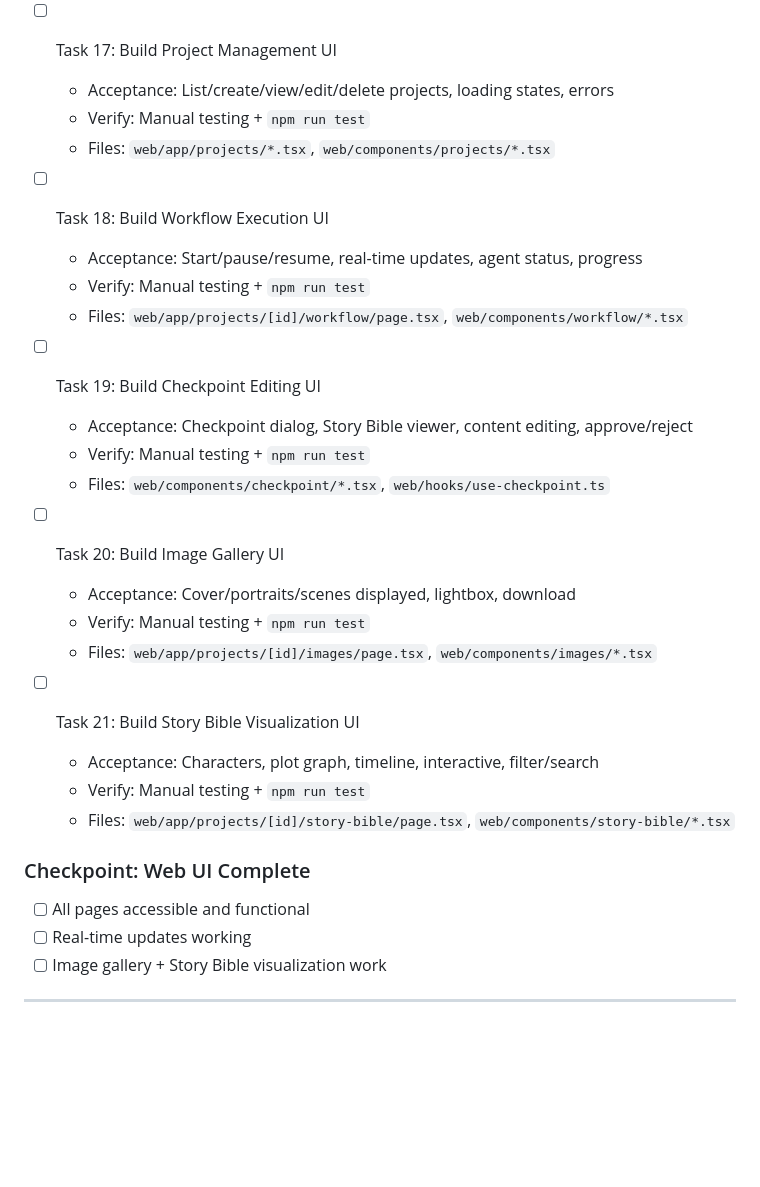
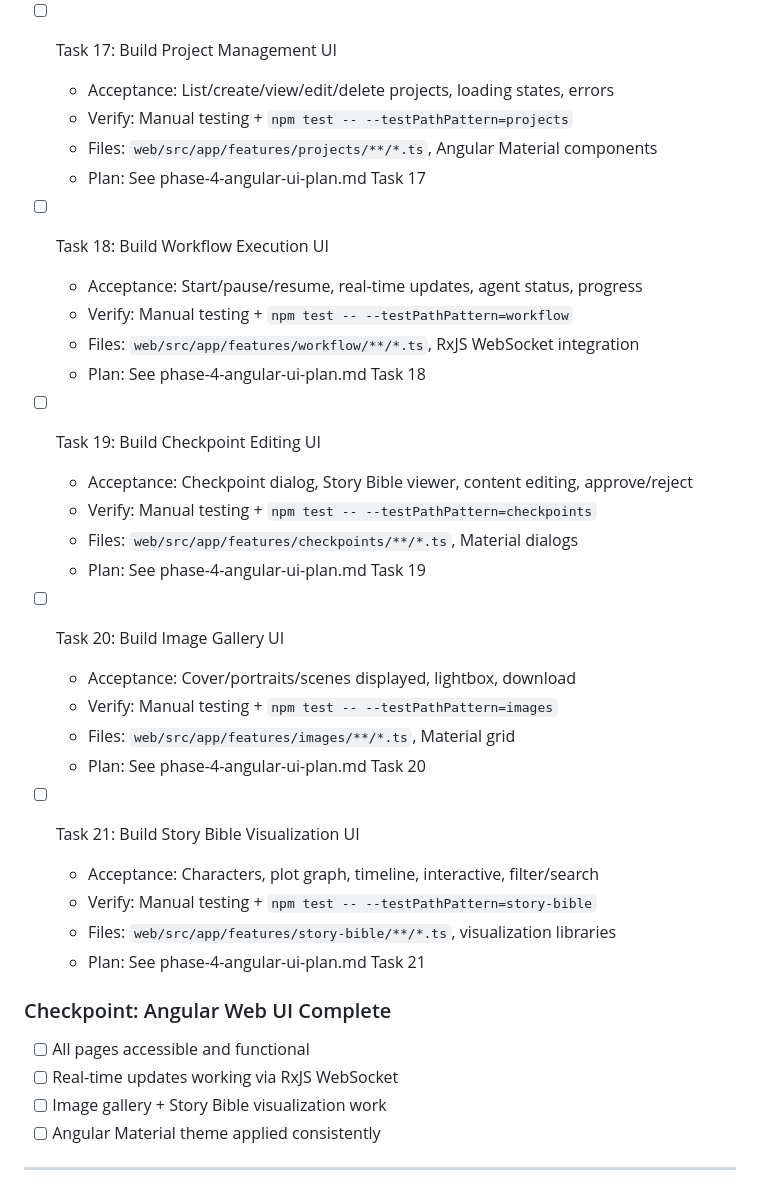
Before and after one commit to SyedMuhammadHunain/ai-storytelling-workspace, a Markdown page: ai-storytelling-workspace/tasks/todo.md, the part around one of its changes. GitHub-like rendering; blank space fills up the shorter version.

```diff
--- a/ai-storytelling-workspace/tasks/todo.md
+++ b/ai-storytelling-workspace/tasks/todo.md
@@ -125,33 +136,39 @@
 
 - [ ] Task 17: Build Project Management UI
   - Acceptance: List/create/view/edit/delete projects, loading states, errors
-  - Verify: Manual testing + `npm run test`
-  - Files: `web/app/projects/*.tsx`, `web/components/projects/*.tsx`
+  - Verify: Manual testing + `npm test -- --testPathPattern=projects`
+  - Files: `web/src/app/features/projects/**/*.ts`, Angular Material components
+  - Plan: See phase-4-angular-ui-plan.md Task 17
 
 - [ ] Task 18: Build Workflow Execution UI
   - Acceptance: Start/pause/resume, real-time updates, agent status, progress
-  - Verify: Manual testing + `npm run test`
-  - Files: `web/app/projects/[id]/workflow/page.tsx`, `web/components/workflow/*.tsx`
+  - Verify: Manual testing + `npm test -- --testPathPattern=workflow`
+  - Files: `web/src/app/features/workflow/**/*.ts`, RxJS WebSocket integration
+  - Plan: See phase-4-angular-ui-plan.md Task 18
 
 - [ ] Task 19: Build Checkpoint Editing UI
   - Acceptance: Checkpoint dialog, Story Bible viewer, content editing, approve/reject
-  - Verify: Manual testing + `npm run test`
-  - Files: `web/components/checkpoint/*.tsx`, `web/hooks/use-checkpoint.ts`
+  - Verify: Manual testing + `npm test -- --testPathPattern=checkpoints`
+  - Files: `web/src/app/features/checkpoints/**/*.ts`, Material dialogs
+  - Plan: See phase-4-angular-ui-plan.md Task 19
 
 - [ ] Task 20: Build Image Gallery UI
   - Acceptance: Cover/portraits/scenes displayed, lightbox, download
-  - Verify: Manual testing + `npm run test`
-  - Files: `web/app/projects/[id]/images/page.tsx`, `web/components/images/*.tsx`
+  - Verify: Manual testing + `npm test -- --testPathPattern=images`
+  - Files: `web/src/app/features/images/**/*.ts`, Material grid
+  - Plan: See phase-4-angular-ui-plan.md Task 20
 
 - [ ] Task 21: Build Story Bible Visualization UI
   - Acceptance: Characters, plot graph, timeline, interactive, filter/search
-  - Verify: Manual testing + `npm run test`
-  - Files: `web/app/projects/[id]/story-bible/page.tsx`, `web/components/story-bible/*.tsx`
+  - Verify: Manual testing + `npm test -- --testPathPattern=story-bible`
+  - Files: `web/src/app/features/story-bible/**/*.ts`, visualization libraries
+  - Plan: See phase-4-angular-ui-plan.md Task 21
 
-### Checkpoint: Web UI Complete
+### Checkpoint: Angular Web UI Complete
 - [ ] All pages accessible and functional
-- [ ] Real-time updates working
+- [ ] Real-time updates working via RxJS WebSocket
 - [ ] Image gallery + Story Bible visualization work
+- [ ] Angular Material theme applied consistently
 
 ---
 
```
Also changed, not shown: other parts of ai-storytelling-workspace/tasks/todo.md (+53 -42 lines), ai-storytelling-workspace/tasks/plan.md (+123 -133 lines).
